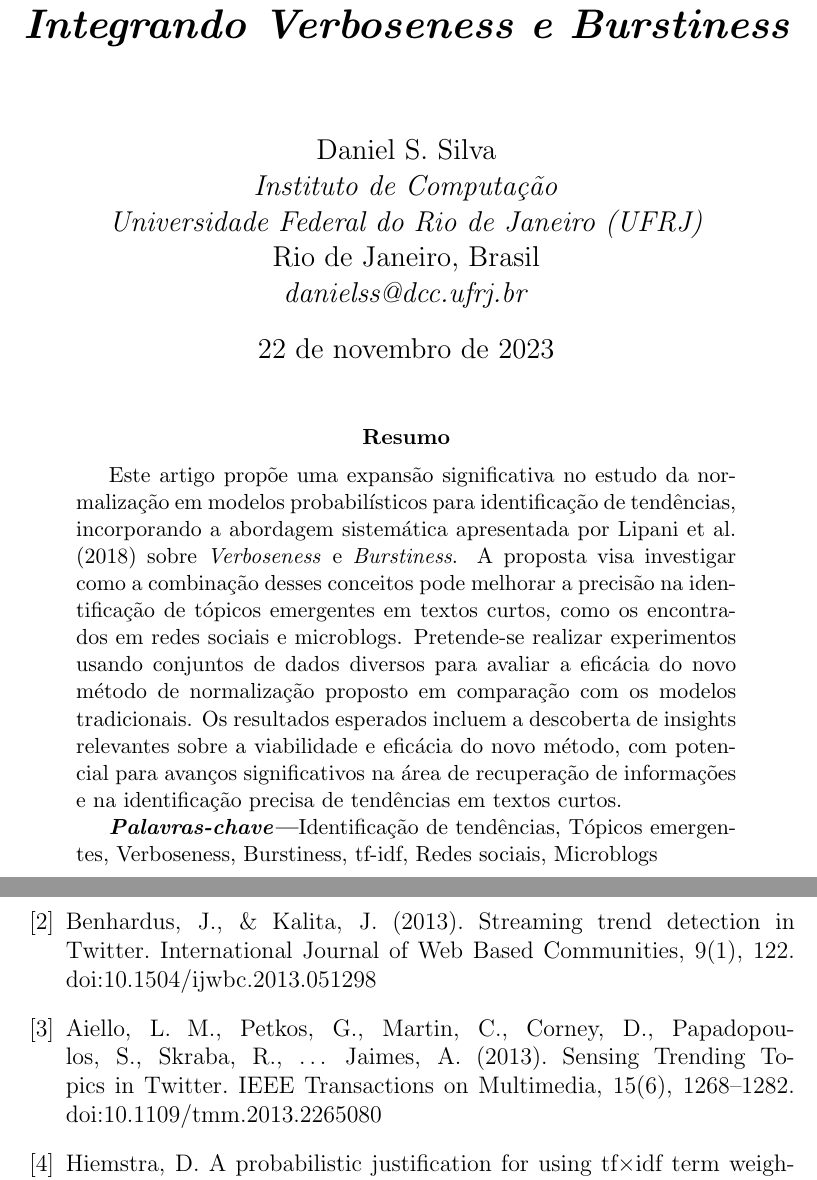
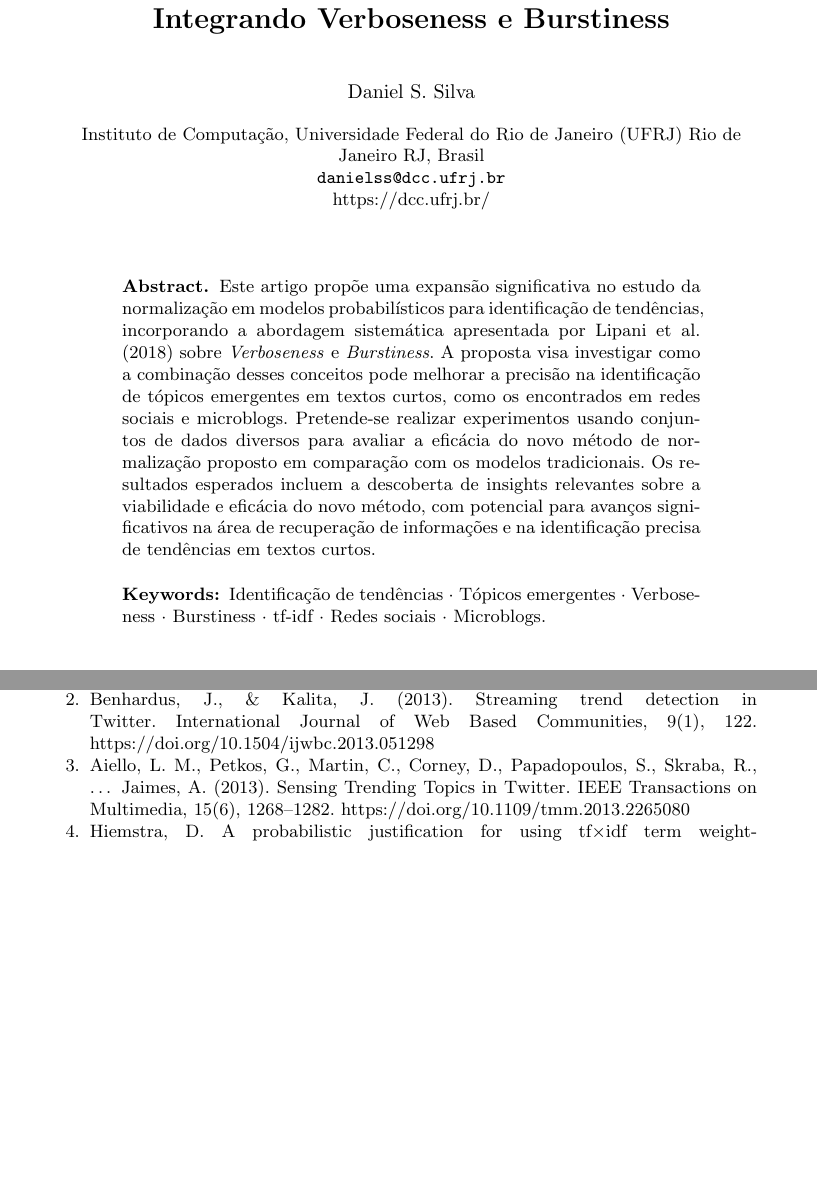
Before and after one commit to returndaniels/information-retrieval, a LaTeX paper (Aprimoramento_da_Normalização_em_Modelos_Probabilísticos_para_Identificação_de_Tendências__Integrando_Verbosidade_e_Burstiness.tex): two parts of pages 1 and 8 of 8 before the commit and two parts of pages 1 and 6 of 6 after it, joined at a grey line, cut so that both start at the same text, the shorter picture padded with empty space. Compiled offline with pdfLaTeX.

Commit message:
Alterada a formatação

```diff
--- a/Aprimoramento_da_Normalização_em_Modelos_Probabilísticos_para_Identificação_de_Tendências__Integrando_Verbosidade_e_Burstiness.tex
+++ b/Aprimoramento_da_Normalização_em_Modelos_Probabilísticos_para_Identificação_de_Tendências__Integrando_Verbosidade_e_Burstiness.tex
@@ -17,25 +18,30 @@
-\title{
-    \textit{
-        \textbf{
-            Aprimoramento da Normalização em Modelos Probabilísticos para Identificação de Tendências: Integrando Verboseness e Burstiness
-        }
-    }
-}
-
-\author{Daniel S. Silva \\
-    \textit{Instituto de Computação} \\
-    \textit{Universidade Federal do Rio de Janeiro (UFRJ)}\\
-    Rio de Janeiro, Brasil \\
-    \textit{danielss@dcc.ufrj.br}
-}
-
-\maketitle
-
+%
+\title{Aprimoramento da Normalização em Modelos Probabilísticos para Identificação de Tendências: Integrando Verboseness e Burstiness}
+%
+%\titlerunning{Abbreviated paper title}
+% If the paper title is too long for the running head, you can set
+% an abbreviated paper title here
+%
+\author{Daniel S. Silva}
+%
+% \authorrunning{F. Author et al.}
+% First names are abbreviated in the running head.
+% If there are more than two authors, 'et al.' is used.
+%
+\institute{Instituto de Computação, Universidade Federal do Rio de Janeiro (UFRJ) Rio de Janeiro RJ, Brasil\\
+\email{danielss@dcc.ufrj.br}\\
+\url{https://dcc.ufrj.br/}}
+%
+\maketitle              % typeset the header of the contribution
+%
 \begin{abstract}
 Este artigo propõe uma expansão significativa no estudo da normalização em modelos probabilísticos para identificação de tendências, incorporando a abordagem sistemática apresentada por Lipani et al. (2018) sobre \textit{Verboseness} e \textit{Burstiness}. A proposta visa investigar como a combinação desses conceitos pode melhorar a precisão na identificação de tópicos emergentes em textos curtos, como os encontrados em redes sociais e microblogs. Pretende-se realizar experimentos usando conjuntos de dados diversos para avaliar a eficácia do novo método de normalização proposto em comparação com os modelos tradicionais. Os resultados esperados incluem a descoberta de insights relevantes sobre a viabilidade e eficácia do novo método, com potencial para avanços significativos na área de recuperação de informações e na identificação precisa de tendências em textos curtos.
 
-\textbf{\textit{Palavras-chave---}}Identificação de tendências, Tópicos emergentes, Verboseness, Burstiness, tf-idf, Redes sociais, Microblogs
+\keywords{Identificação de tendências \and Tópicos emergentes \and Verboseness \and Burstiness \and tf-idf \and Redes sociais \and Microblogs.}
 \end{abstract}
+%
+%
+%
 
 \section{Introdução}
 
@@ -163 +177,2 @@ Ao destacar essas contribuições anteriores, o presente artigo se posiciona com
 \bibitem{Lipani2018}
+Lipani, A., Roelleke, T., Lupu, M. et al. A systematic approach to normalization in probabilistic models. Inf Retrieval J 21, 565–596 (2018). \doi{10.1007/s10791-018-9334-1}
@@ -165,12 +179,11 @@ Lipani, A., Roelleke, T., Lupu, M. et al. A systematic approach to normalization
 
 \bibitem{Benhardus2013}
-Benhardus, J., \& Kalita, J. (2013). Streaming trend detection in Twitter. International Journal of Web Based Communities, 9(1), 122. doi:10.1504/ijwbc.2013.051298
+Benhardus, J., \& Kalita, J. (2013). Streaming trend detection in Twitter. International Journal of Web Based Communities, 9(1), 122. \doi{10.1504/ijwbc.2013.051298}
 
 \bibitem{Aiello2013}
-Aiello, L. M., Petkos, G., Martin, C., Corney, D., Papadopoulos, S., Skraba, R., … Jaimes, A. (2013). Sensing Trending Topics in Twitter. IEEE Transactions on Multimedia, 15(6), 1268–1282. doi:10.1109/tmm.2013.2265080
+Aiello, L. M., Petkos, G., Martin, C., Corney, D., Papadopoulos, S., Skraba, R., … Jaimes, A. (2013). Sensing Trending Topics in Twitter. IEEE Transactions on Multimedia, 15(6), 1268–1282. \doi{10.1109/tmm.2013.2265080}
 
 \bibitem{Hiemstra2000}
-Hiemstra, D. A probabilistic justification for using tf×idf term weighting in information retrieval . Int J Digit Libr 3, 131–139 (2000). https://doi.org/10.1007/s007999900025
+Hiemstra, D. A probabilistic justification for using tf×idf term weighting in information retrieval . Int J Digit Libr 3, 131–139 (2000). \doi{10.1007/s007999900025}
 \end{thebibliography}
-
 \end{document}
```
Also changed, not shown: Aprimoramento_da_Normalização_em_Modelos_Probabilísticos_para_Identificação_de_Tendências__Integrando_Verbosidade_e_Burstiness.tex (42 more changed lines).
